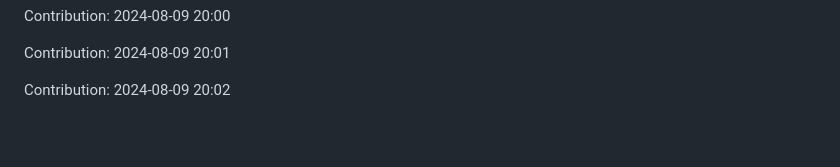
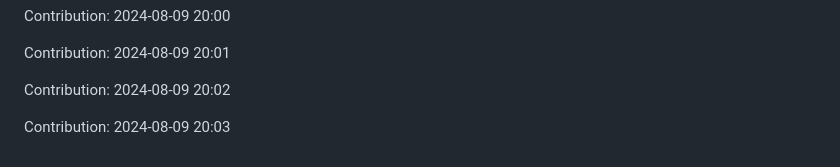
Before and after one commit to devnight0913/POS-system, a Markdown page: README.md, the part around the change. GitHub-like rendering; blank space fills up the shorter version.

Commit message:
"Contribution: 2024-08-09 20:03"

```diff
--- a/README.md
+++ b/README.md
@@ -1121,3 +1121,5 @@ Contribution: 2024-08-09 20:00
 Contribution: 2024-08-09 20:01
 
 Contribution: 2024-08-09 20:02
+
+Contribution: 2024-08-09 20:03
```
